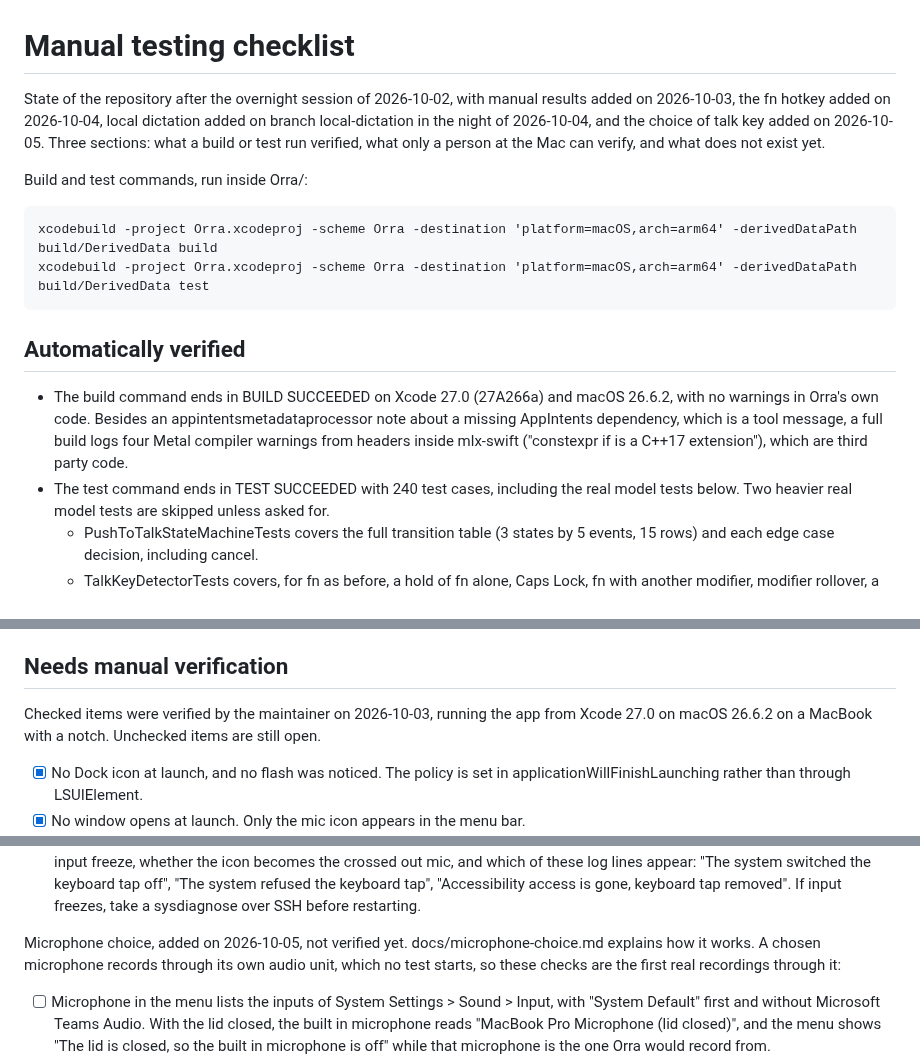
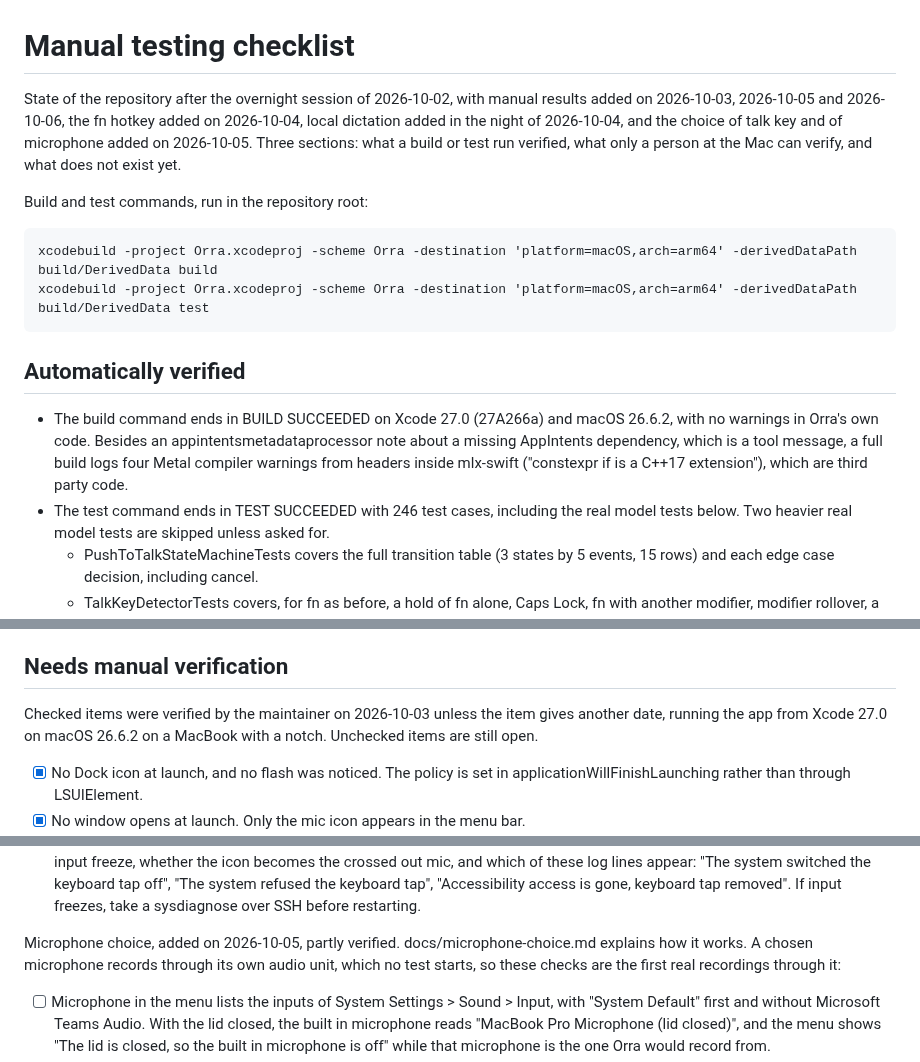
Before and after one commit to db-ol/Orra, a Markdown page: docs/manual-testing.md, 3 parts joined by grey strips. GitHub-like rendering.

Commit message:
Bring the checklist intros in line with the checks done by hand
The checklist header and the section intros still said the microphone
choice and local dictation were not verified by hand, and dated every
checked item 2026-10-03. They now say which sections are partly verified
and that an item's own date comes first. The build commands run in the
repository root, as AGENTS.md says. docs/microphone-choice.md no longer
lists recording through the unit as untried, because the maintainer
dictated through it with the Brio 500. 246 tests pass.

```diff
--- a/docs/manual-testing.md
+++ b/docs/manual-testing.md
@@ -1,12 +1,12 @@
 # Manual testing checklist
 
 State of the repository after the overnight session of 2026-10-02, with manual
-results added on 2026-10-03, the fn hotkey added on 2026-10-04, local dictation added
-on branch local-dictation in the night of 2026-10-04, and the choice of talk key added on
-2026-10-05. Three sections: what a build or test
-run verified, what only a person at the Mac can verify, and what does not exist yet.
+results added on 2026-10-03, 2026-10-05 and 2026-10-06, the fn hotkey added on
+2026-10-04, local dictation added in the night of 2026-10-04, and the choice of talk key
+and of microphone added on 2026-10-05. Three sections: what a build or test run verified,
+what only a person at the Mac can verify, and what does not exist yet.
 
-Build and test commands, run inside Orra/:
+Build and test commands, run in the repository root:
 
     xcodebuild -project Orra.xcodeproj -scheme Orra -destination 'platform=macOS,arch=arm64' -derivedDataPath build/DerivedData build
     xcodebuild -project Orra.xcodeproj -scheme Orra -destination 'platform=macOS,arch=arm64' -derivedDataPath build/DerivedData test
@@ -18,7 +18,7 @@ Build and test commands, run inside Orra/:
   missing AppIntents dependency, which is a tool message, a full build logs four Metal
   compiler warnings from headers inside mlx-swift ("constexpr if is a C++17 extension"),
   which are third party code.
-- The test command ends in TEST SUCCEEDED with 240 test cases, including the real model
+- The test command ends in TEST SUCCEEDED with 246 test cases, including the real model
   tests below. Two heavier real model tests are skipped unless asked for.
   - PushToTalkStateMachineTests covers the full transition table (3 states by 5 events,
     15 rows) and each edge case decision, including cancel.
@@ -121,7 +121,8 @@ Build and test commands, run inside Orra/:
 
 ## Needs manual verification
 
-Checked items were verified by the maintainer on 2026-10-03, running the app from
+Checked items were verified by the maintainer on 2026-10-03 unless the item gives another
+date, running the app from
 Xcode 27.0 on macOS 26.6.2 on a MacBook with a notch. Unchecked items are still open.
 
 - [x] No Dock icon at launch, and no flash was noticed. The policy is set in
@@ -210,7 +211,7 @@ below show with the log stream command under Testing notes:
   keyboard tap", "Accessibility access is gone, keyboard tap removed". If input
   freezes, take a sysdiagnose over SSH before restarting.
 
-Microphone choice, added on 2026-10-05, not verified yet. docs/microphone-choice.md
+Microphone choice, added on 2026-10-05, partly verified. docs/microphone-choice.md
 explains how it works. A chosen microphone records through its own audio unit, which no
 test starts, so these checks are the first real recordings through it:
 
```
Also changed, not shown: other parts of docs/manual-testing.md (+1 -1 lines), docs/microphone-choice.md (+5 -3 lines).
